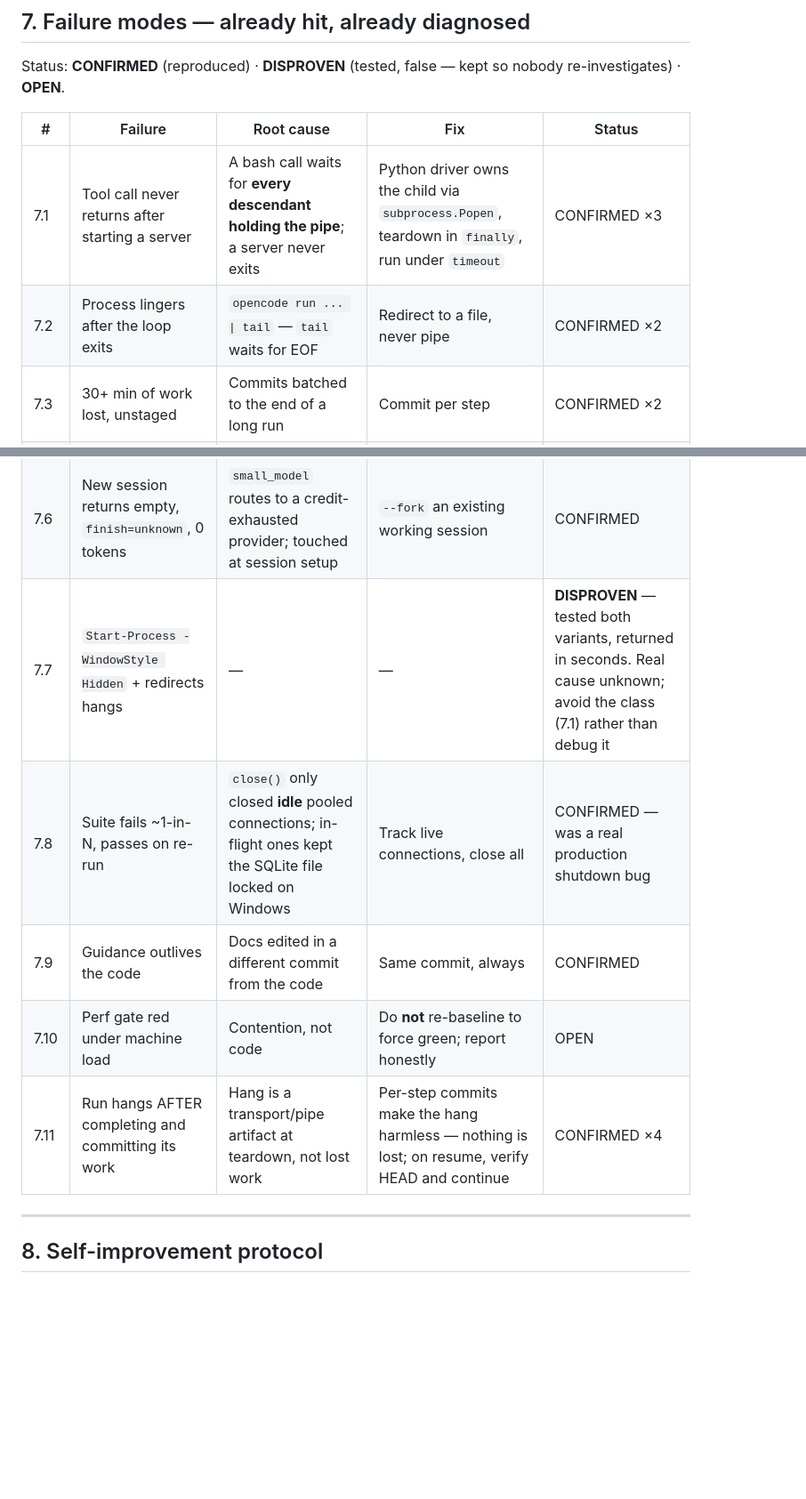
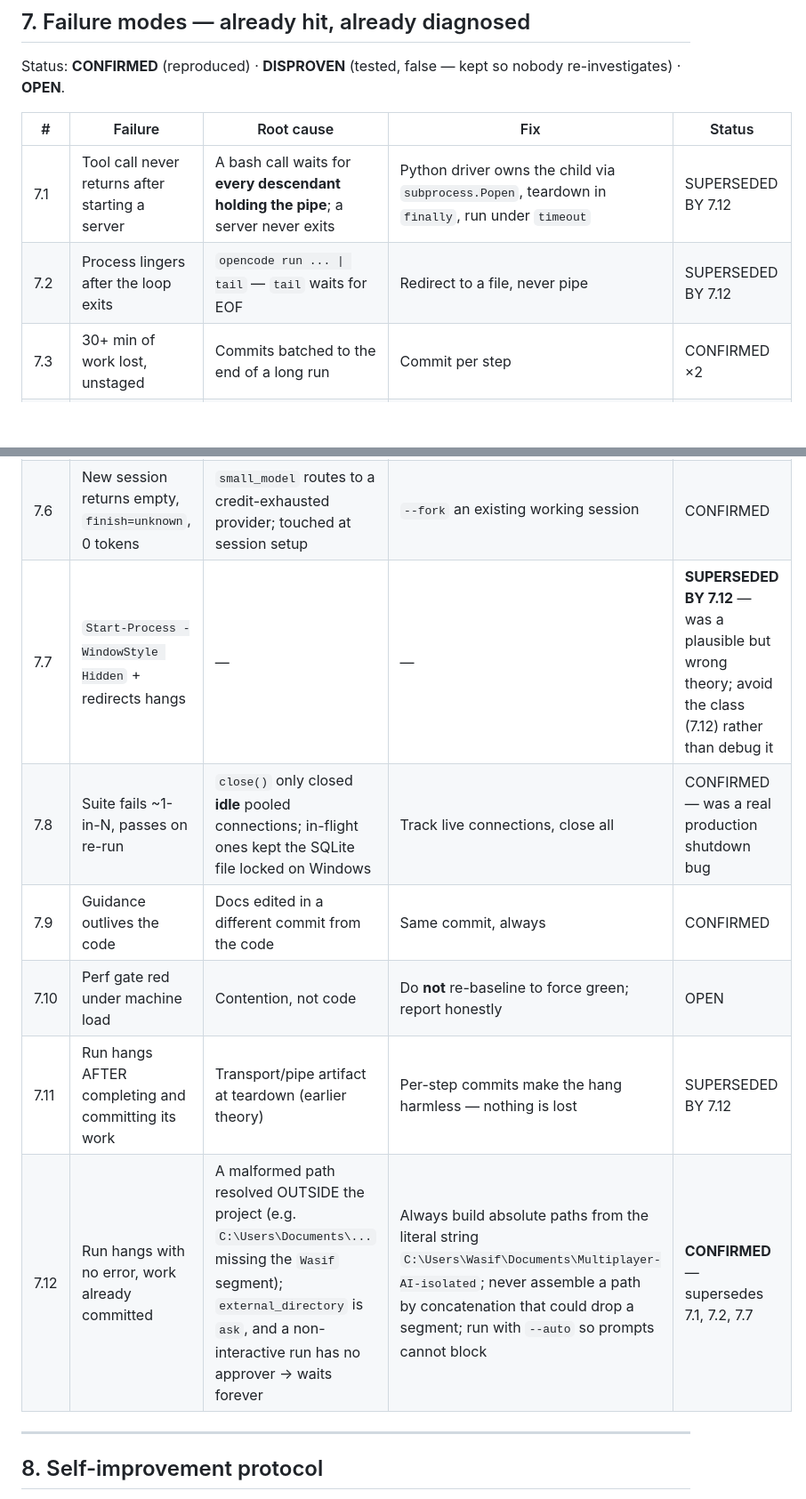
Before and after one commit to HyperionBurn/finalisma, a Markdown page: workflow.md, 2 parts joined by grey strips. Shown at 89% size. Drawn GitHub-style; blank space fills up the shorter version.

Commit message:
docs(workflow): 7.12 — malformed-path external_directory ask blocks non-interactive runs; supersede 7.1/7.2/7.7

```diff
--- a/workflow.md
+++ b/workflow.md
@@ -144,17 +144,18 @@ Status: **CONFIRMED** (reproduced) · **DISPROVEN** (tested, false — kept so n
 
 | # | Failure | Root cause | Fix | Status |
 | --- | --- | --- | --- | --- |
-| 7.1 | Tool call never returns after starting a server | A bash call waits for **every descendant holding the pipe**; a server never exits | Python driver owns the child via `subprocess.Popen`, teardown in `finally`, run under `timeout` | CONFIRMED ×3 |
-| 7.2 | Process lingers after the loop exits | `opencode run ... \| tail` — `tail` waits for EOF | Redirect to a file, never pipe | CONFIRMED ×2 |
+| 7.1 | Tool call never returns after starting a server | A bash call waits for **every descendant holding the pipe**; a server never exits | Python driver owns the child via `subprocess.Popen`, teardown in `finally`, run under `timeout` | SUPERSEDED BY 7.12 |
+| 7.2 | Process lingers after the loop exits | `opencode run ... \| tail` — `tail` waits for EOF | Redirect to a file, never pipe | SUPERSEDED BY 7.12 |
 | 7.3 | 30+ min of work lost, unstaged | Commits batched to the end of a long run | Commit per step | CONFIRMED ×2 |
 | 7.4 | Modules pass their own tests but ship nothing | Unit tests hit the Python API; nothing imported the module | Integration tests through the real MCP surface | CONFIRMED |
 | 7.5 | Broken snapshot committed | `git add -A` against a mid-edit tree | Explicit paths only | CONFIRMED |
 | 7.6 | New session returns empty, `finish=unknown`, 0 tokens | `small_model` routes to a credit-exhausted provider; touched at session setup | `--fork` an existing working session | CONFIRMED |
-| 7.7 | `Start-Process -WindowStyle Hidden` + redirects hangs | — | — | **DISPROVEN** — tested both variants, returned in seconds. Real cause unknown; avoid the class (7.1) rather than debug it |
+| 7.7 | `Start-Process -WindowStyle Hidden` + redirects hangs | — | — | **SUPERSEDED BY 7.12** — was a plausible but wrong theory; avoid the class (7.12) rather than debug it |
 | 7.8 | Suite fails ~1-in-N, passes on re-run | `close()` only closed **idle** pooled connections; in-flight ones kept the SQLite file locked on Windows | Track live connections, close all | CONFIRMED — was a real production shutdown bug |
 | 7.9 | Guidance outlives the code | Docs edited in a different commit from the code | Same commit, always | CONFIRMED |
 | 7.10 | Perf gate red under machine load | Contention, not code | Do **not** re-baseline to force green; report honestly | OPEN |
-| 7.11 | Run hangs AFTER completing and committing its work | Hang is a transport/pipe artifact at teardown, not lost work | Per-step commits make the hang harmless — nothing is lost; on resume, verify HEAD and continue | CONFIRMED ×4 |
+| 7.11 | Run hangs AFTER completing and committing its work | Transport/pipe artifact at teardown (earlier theory) | Per-step commits make the hang harmless — nothing is lost | SUPERSEDED BY 7.12 |
+| 7.12 | Run hangs with no error, work already committed | A malformed path resolved OUTSIDE the project (e.g. `C:\Users\Documents\...` missing the `Wasif` segment); `external_directory` is `ask`, and a non-interactive run has no approver → waits forever | Always build absolute paths from the literal string `C:\Users\Wasif\Documents\Multiplayer-AI-isolated`; never assemble a path by concatenation that could drop a segment; run with `--auto` so prompts cannot block | **CONFIRMED** — supersedes 7.1, 7.2, 7.7 |
 
 ---
 
```
